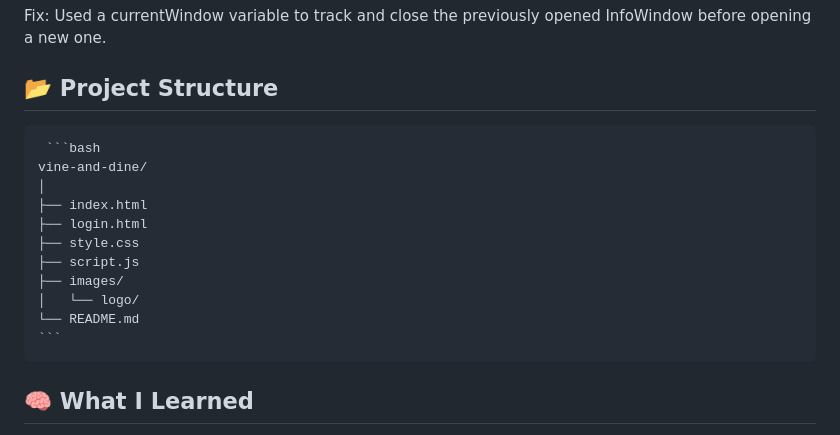
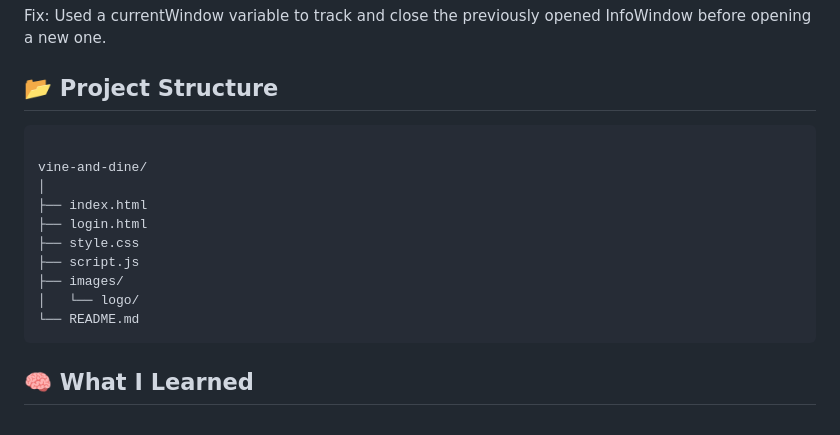
Before and after one commit to stat3m3nt/Vine-and-Dine, a Markdown page: README.md, the part around the change. GitHub-like rendering.

Commit message:
Fix project structure formatting in README
Updated project structure formatting in README.

````diff
--- a/README.md
+++ b/README.md
@@ -125,7 +125,7 @@ Fix:
 Used a currentWindow variable to track and close the previously opened InfoWindow before opening a new one.
 
 ## 📂 Project Structure
-<pre> ```bash
+<pre>
 vine-and-dine/
 │
 ├── index.html
@@ -135,7 +135,7 @@ vine-and-dine/
 ├── images/
 │   └── logo/
 └── README.md
-``` </pre>
+</pre>
 ## 🧠 What I Learned
 
 1. Proper Google Maps API integration
````
